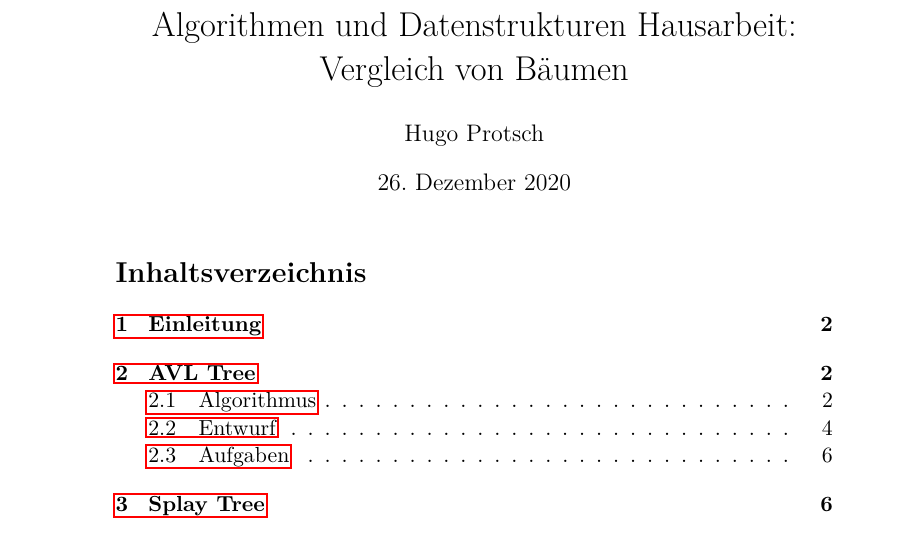
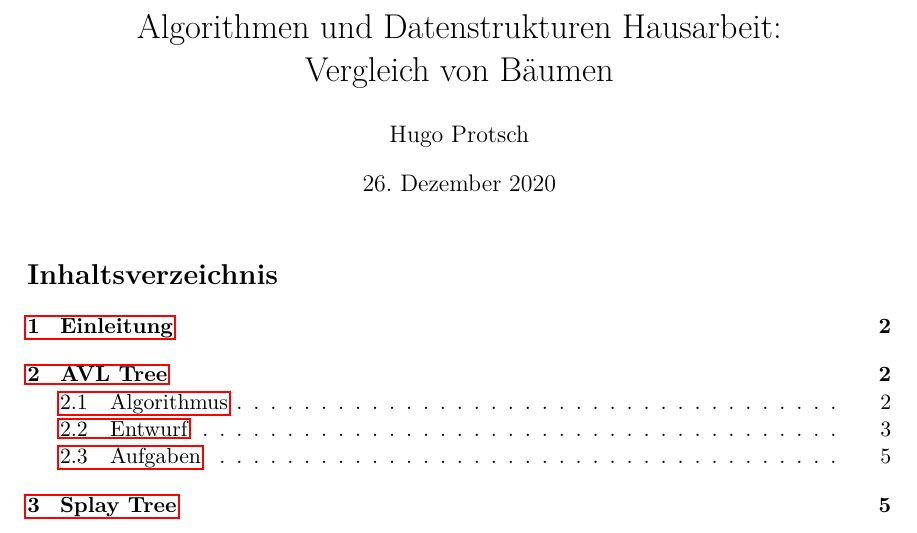
Before and after one commit to hugoppp-uni/Hausarbeit-Algorithmen-und-Datenstrukturen, a LaTeX document (doc/main.tex): part of page 1 of 8, cut so that both start at the same text. Compiled offline with pdfLaTeX.

Commit message:
Tex: Fix paper size

```diff
--- a/doc/main.tex
+++ b/doc/main.tex
@@ -14,7 +14,7 @@
 
 \title{Algorithmen und Datenstrukturen Hausarbeit:\\Vergleich von Bäumen}
 \author{Hugo Protsch}
-
+\usepackage[a4paper, total={6in, 8in}]{geometry}
 
 \begin{document}
 
```
